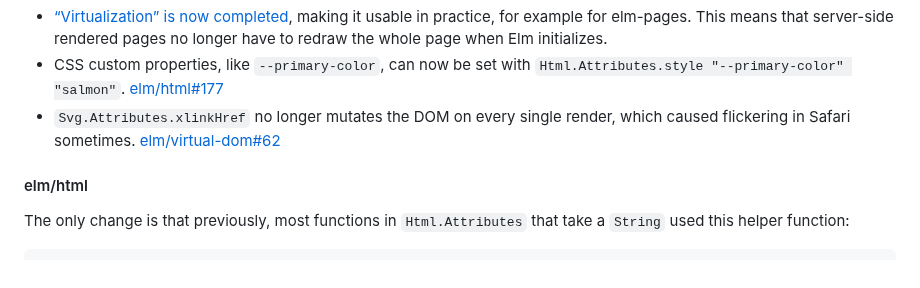
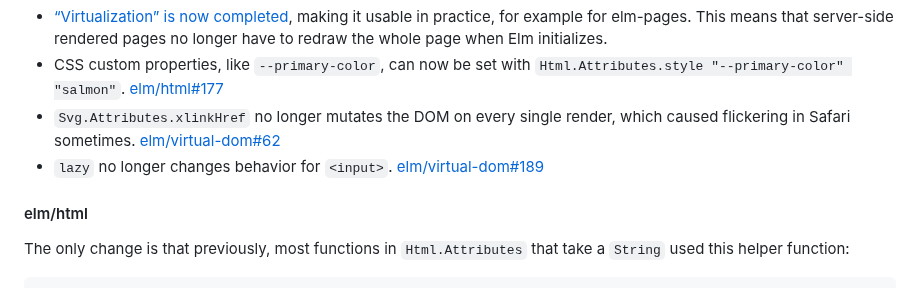
Before and after one commit to lydell/elm-safe-virtual-dom, a Markdown page: README.md, the part around the change. Rendered like a GitHub page.

Commit message:
Mention the most recent bug fix

```diff
--- a/README.md
+++ b/README.md
@@ -399,6 +399,7 @@ Changes:
 - [“Virtualization” is now completed](./details/virtualization.md), making it usable in practice, for example for elm-pages. This means that server-side rendered pages no longer have to redraw the whole page when Elm initializes.
 - CSS custom properties, like `--primary-color`, can now be set with `Html.Attributes.style "--primary-color" "salmon"`. [elm/html#177](https://github.com/elm/html/issues/177)
 - `Svg.Attributes.xlinkHref` no longer mutates the DOM on every single render, which caused flickering in Safari sometimes. [elm/virtual-dom#62](https://github.com/elm/virtual-dom/issues/62)
+- `lazy` no longer changes behavior for `<input>`. [elm/virtual-dom#189](https://github.com/elm/virtual-dom/issues/189)
 
 #### elm/html
 
```
